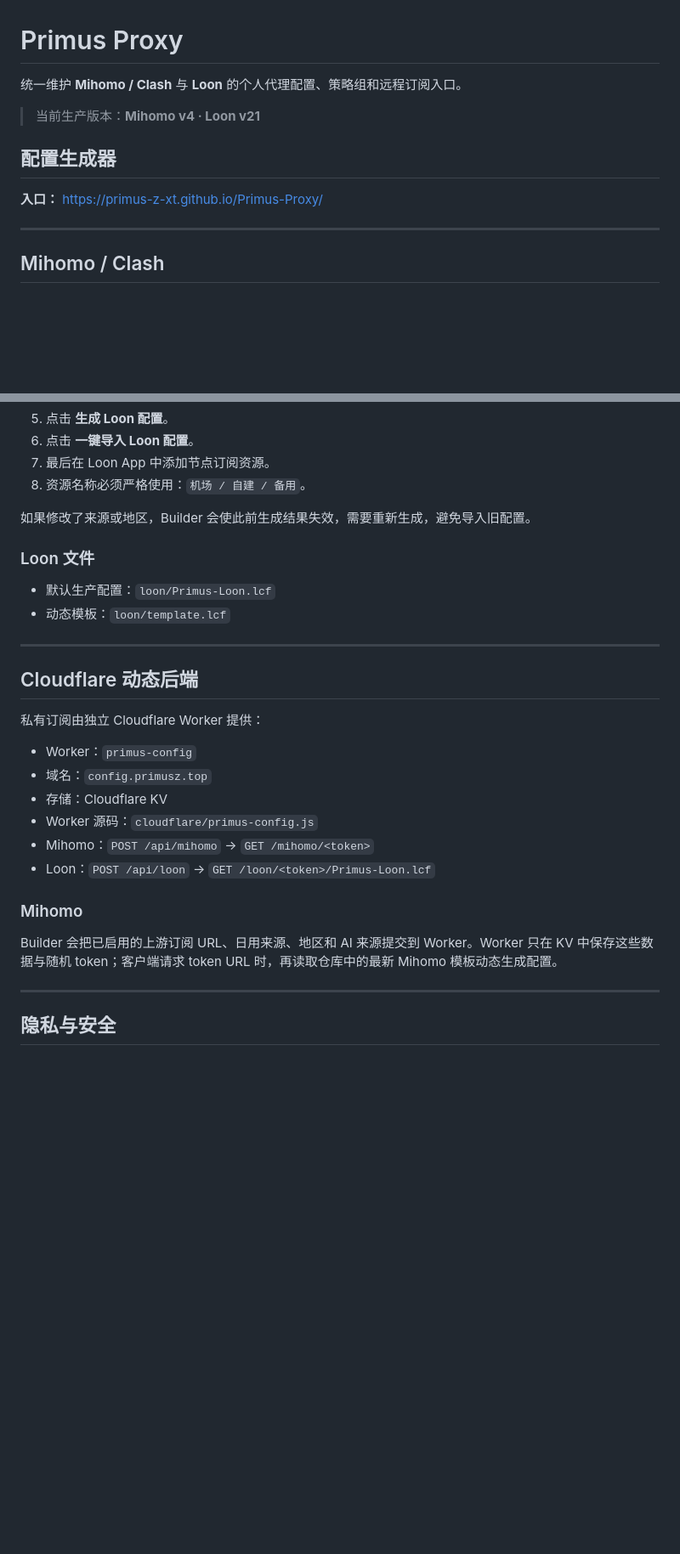
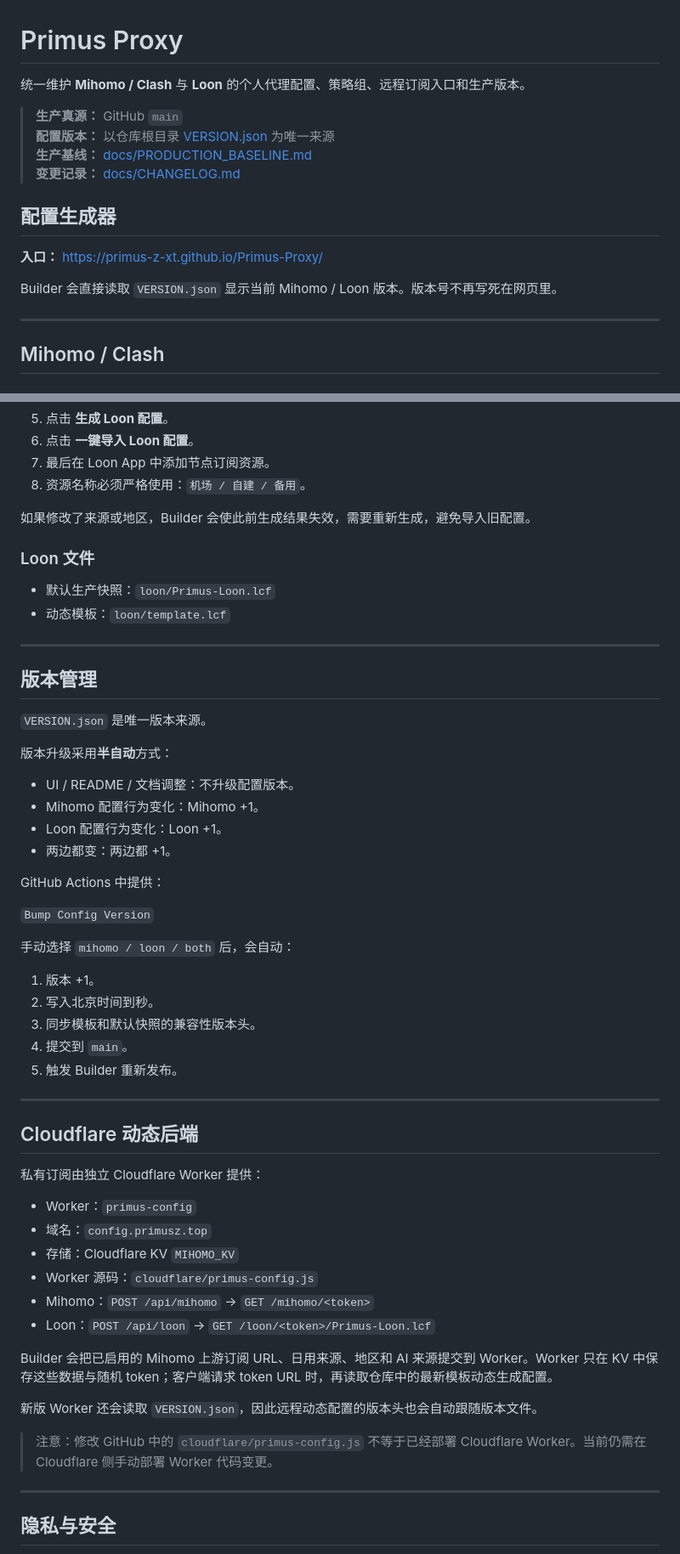
Before and after one commit to Primus-z-xt/Primus-Proxy, a Markdown page: README.md, 2 parts joined by grey strips. Shown at 85% size. Rendered like a GitHub page; blank space fills up the shorter version.

Commit message:
Make GitHub main the production source of truth

```diff
--- a/README.md
+++ b/README.md
@@ -1,13 +1,17 @@
 # Primus Proxy
 
-统一维护 **Mihomo / Clash** 与 **Loon** 的个人代理配置、策略组和远程订阅入口。
+统一维护 **Mihomo / Clash** 与 **Loon** 的个人代理配置、策略组、远程订阅入口和生产版本。
 
-> 当前生产版本：**Mihomo v4 · Loon v21**
+> **生产真源：** GitHub `main`
+> **配置版本：** 以仓库根目录 [VERSION.json](./VERSION.json) 为唯一来源
+> **生产基线：** [docs/PRODUCTION_BASELINE.md](./docs/PRODUCTION_BASELINE.md)
+> **变更记录：** [docs/CHANGELOG.md](./docs/CHANGELOG.md)
 
 ## 配置生成器
 
 **入口：** https://primus-z-xt.github.io/Primus-Proxy/
 
+Builder 会直接读取 `VERSION.json` 显示当前 Mihomo / Loon 版本。版本号不再写死在网页里。
 
 ---
 
@@ -41,11 +56,35 @@ Loon 与 Mihomo 使用相同的“来源 + 地区”选择逻辑，但 **Loon
 
 如果修改了来源或地区，Builder 会使此前生成结果失效，需要重新生成，避免导入旧配置。
 
-
 ### Loon 文件
 
-- 默认生产配置：`loon/Primus-Loon.lcf`
+- 默认生产快照：`loon/Primus-Loon.lcf`
 - 动态模板：`loon/template.lcf`
+
+---
+
+## 版本管理
+
+`VERSION.json` 是唯一版本来源。
+
+版本升级采用**半自动**方式：
+
+- UI / README / 文档调整：不升级配置版本。
+- Mihomo 配置行为变化：Mihomo +1。
+- Loon 配置行为变化：Loon +1。
+- 两边都变：两边都 +1。
+
+GitHub Actions 中提供：
+
+`Bump Config Version`
+
+手动选择 `mihomo / loon / both` 后，会自动：
+
+1. 版本 +1。
+2. 写入北京时间到秒。
+3. 同步模板和默认快照的兼容性版本头。
+4. 提交到 `main`。
+5. 触发 Builder 重新发布。
 
 ---
 
@@ -55,15 +94,16 @@ Loon 与 Mihomo 使用相同的“来源 + 地区”选择逻辑，但 **Loon
 
 - Worker：`primus-config`
 - 域名：`config.primusz.top`
-- 存储：Cloudflare KV
+- 存储：Cloudflare KV `MIHOMO_KV`
 - Worker 源码：`cloudflare/primus-config.js`
 - Mihomo：`POST /api/mihomo` → `GET /mihomo/<token>`
 - Loon：`POST /api/loon` → `GET /loon/<token>/Primus-Loon.lcf`
 
-### Mihomo
+Builder 会把已启用的 Mihomo 上游订阅 URL、日用来源、地区和 AI 来源提交到 Worker。Worker 只在 KV 中保存这些数据与随机 token；客户端请求 token URL 时，再读取仓库中的最新模板动态生成配置。
 
-Builder 会把已启用的上游订阅 URL、日用来源、地区和 AI 来源提交到 Worker。Worker 只在 KV 中保存这些数据与随机 token；客户端请求 token URL 时，再读取仓库中的最新 Mihomo 模板动态生成配置。
+新版 Worker 还会读取 `VERSION.json`，因此远程动态配置的版本头也会自动跟随版本文件。
 
+> 注意：修改 GitHub 中的 `cloudflare/primus-config.js` 不等于已经部署 Cloudflare Worker。当前仍需在 Cloudflare 侧手动部署 Worker 代码变更。
 
 ---
 
```
Also changed, not shown: other parts of README.md (+24 -5 lines).
